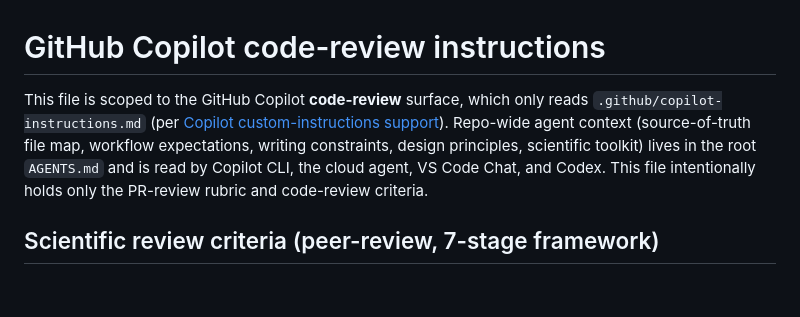
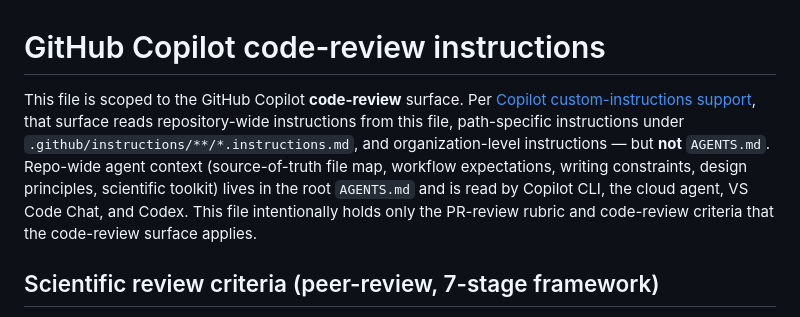
Before and after one commit to 0xferit/manuscript-decentralized-curation, a Markdown page: .github/copilot-instructions.md, the part around the change. Drawn GitHub-style; blank space fills up the shorter version.

Commit message:
docs(copilot): clarify full code-review surface scope
The preamble previously claimed the Copilot code-review surface "only
reads .github/copilot-instructions.md". Per the Copilot custom-
instructions support reference, that surface also reads path-specific
files under .github/instructions/**/*.instructions.md and
organization-level instructions. The substantive claim (it does not
read AGENTS.md, which is why the canonical file stays at AGENTS.md)
stands; the word "only" was incorrect.

```diff
--- a/.github/copilot-instructions.md
+++ b/.github/copilot-instructions.md
@@ -1,6 +1,6 @@
 # GitHub Copilot code-review instructions
 
-This file is scoped to the GitHub Copilot **code-review** surface, which only reads `.github/copilot-instructions.md` (per [Copilot custom-instructions support](https://docs.github.com/en/copilot/reference/custom-instructions-support)). Repo-wide agent context (source-of-truth file map, workflow expectations, writing constraints, design principles, scientific toolkit) lives in the root `AGENTS.md` and is read by Copilot CLI, the cloud agent, VS Code Chat, and Codex. This file intentionally holds only the PR-review rubric and code-review criteria.
+This file is scoped to the GitHub Copilot **code-review** surface. Per [Copilot custom-instructions support](https://docs.github.com/en/copilot/reference/custom-instructions-support), that surface reads repository-wide instructions from this file, path-specific instructions under `.github/instructions/**/*.instructions.md`, and organization-level instructions — but **not** `AGENTS.md`. Repo-wide agent context (source-of-truth file map, workflow expectations, writing constraints, design principles, scientific toolkit) lives in the root `AGENTS.md` and is read by Copilot CLI, the cloud agent, VS Code Chat, and Codex. This file intentionally holds only the PR-review rubric and code-review criteria that the code-review surface applies.
 
 ## Scientific review criteria (peer-review, 7-stage framework)
 
```
